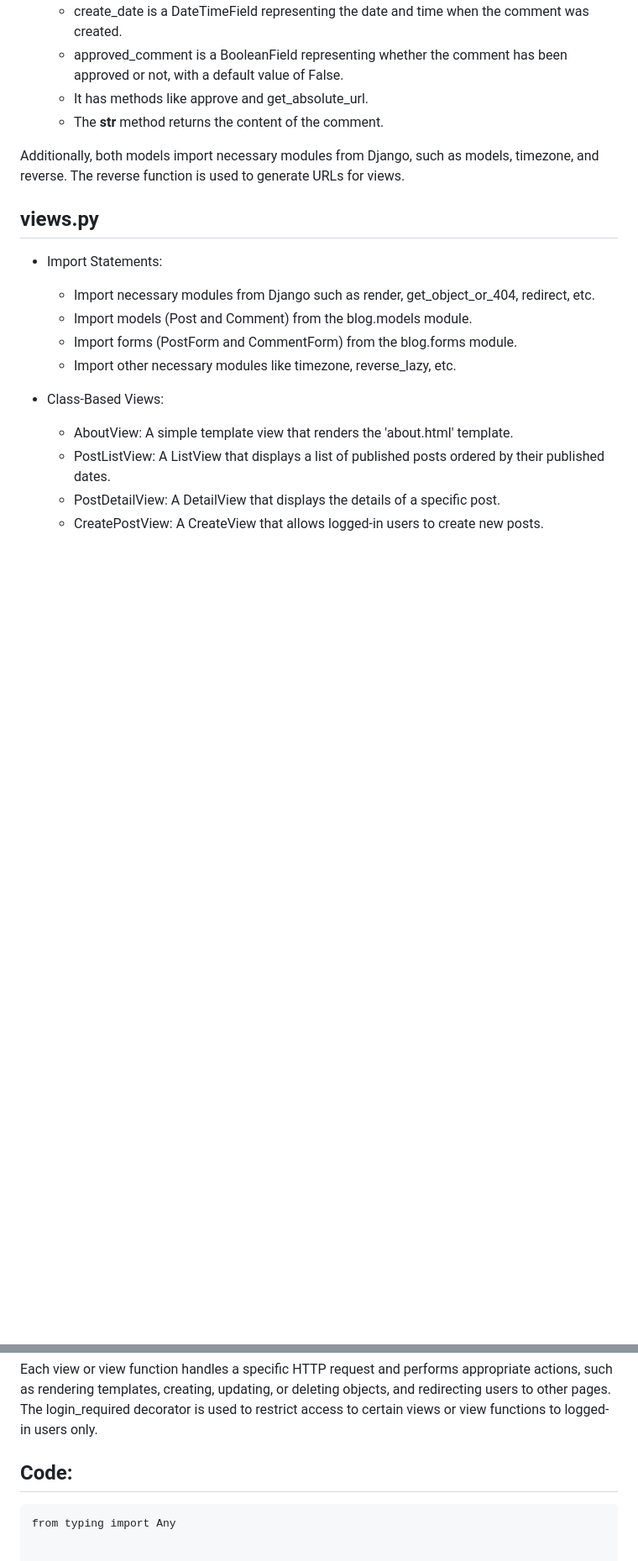
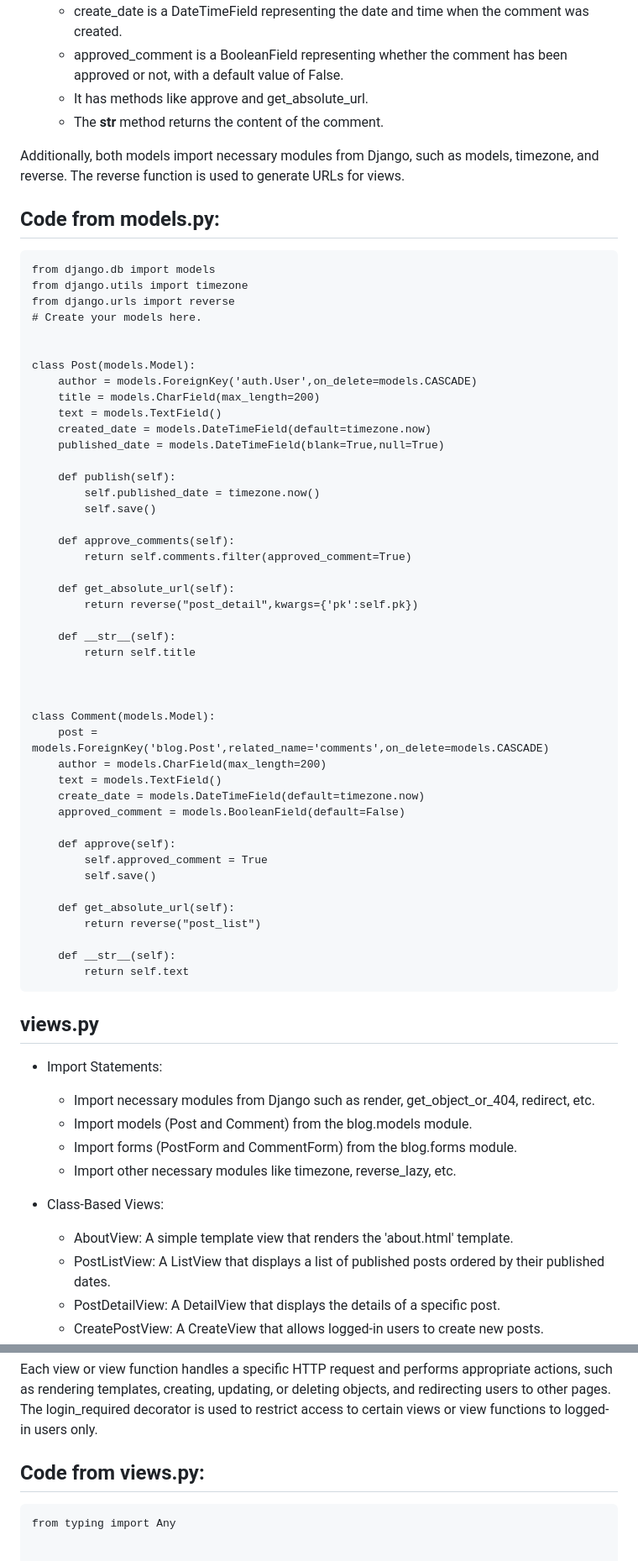
Before and after one commit to Marantidismanos/Blog-Clone-Project-with-Django, a Markdown page: README.md, 2 parts joined by grey strips. Shown at 84% size. GitHub-like rendering; blank space fills up the shorter version.

```diff
--- a/README.md
+++ b/README.md
@@ -27,6 +27,54 @@ models.py
   - The __str__ method returns the content of the comment.
 
 Additionally, both models import necessary modules from Django, such as models, timezone, and reverse. The reverse function is used to generate URLs for views.
+
+Code from models.py:
+--------------------
+    from django.db import models
+    from django.utils import timezone
+    from django.urls import reverse
+    # Create your models here.
+
+
+    class Post(models.Model):
+        author = models.ForeignKey('auth.User',on_delete=models.CASCADE)
+        title = models.CharField(max_length=200)
+        text = models.TextField()
+        created_date = models.DateTimeField(default=timezone.now)
+        published_date = models.DateTimeField(blank=True,null=True)
+
+        def publish(self):
+            self.published_date = timezone.now()
+            self.save()
+
+        def approve_comments(self):
+            return self.comments.filter(approved_comment=True)
+
+        def get_absolute_url(self):
+            return reverse("post_detail",kwargs={'pk':self.pk})
+
+        def __str__(self):
+            return self.title
+
+
+
+    class Comment(models.Model):
+        post = models.ForeignKey('blog.Post',related_name='comments',on_delete=models.CASCADE)
+        author = models.CharField(max_length=200)
+        text = models.TextField()
+        create_date = models.DateTimeField(default=timezone.now)
+        approved_comment = models.BooleanField(default=False)
+
+        def approve(self):
+            self.approved_comment = True
+            self.save()
+
+        def get_absolute_url(self):
+            return reverse("post_list")
+
+        def __str__(self):
+            return self.text
+
 
 views.py
 ---------
@@ -59,8 +107,8 @@ views.py
 
 Each view or view function handles a specific HTTP request and performs appropriate actions, such as rendering templates, creating, updating, or deleting objects, and redirecting users to other pages. The login_required decorator is used to restrict access to certain views or view functions to logged-in users only.
 
-Code:
------
+Code from views.py:
+-------------------
     from typing import Any
 
 
```
